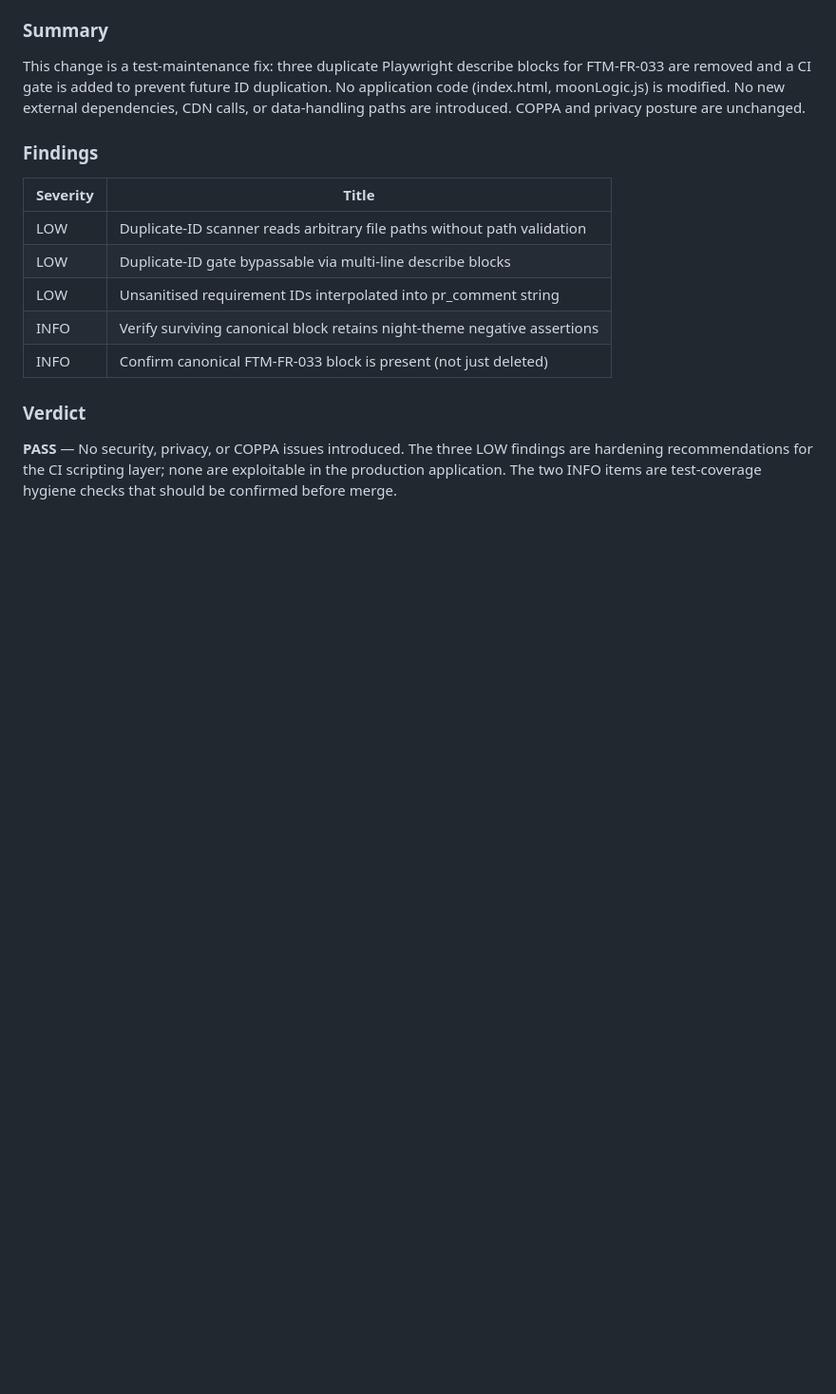
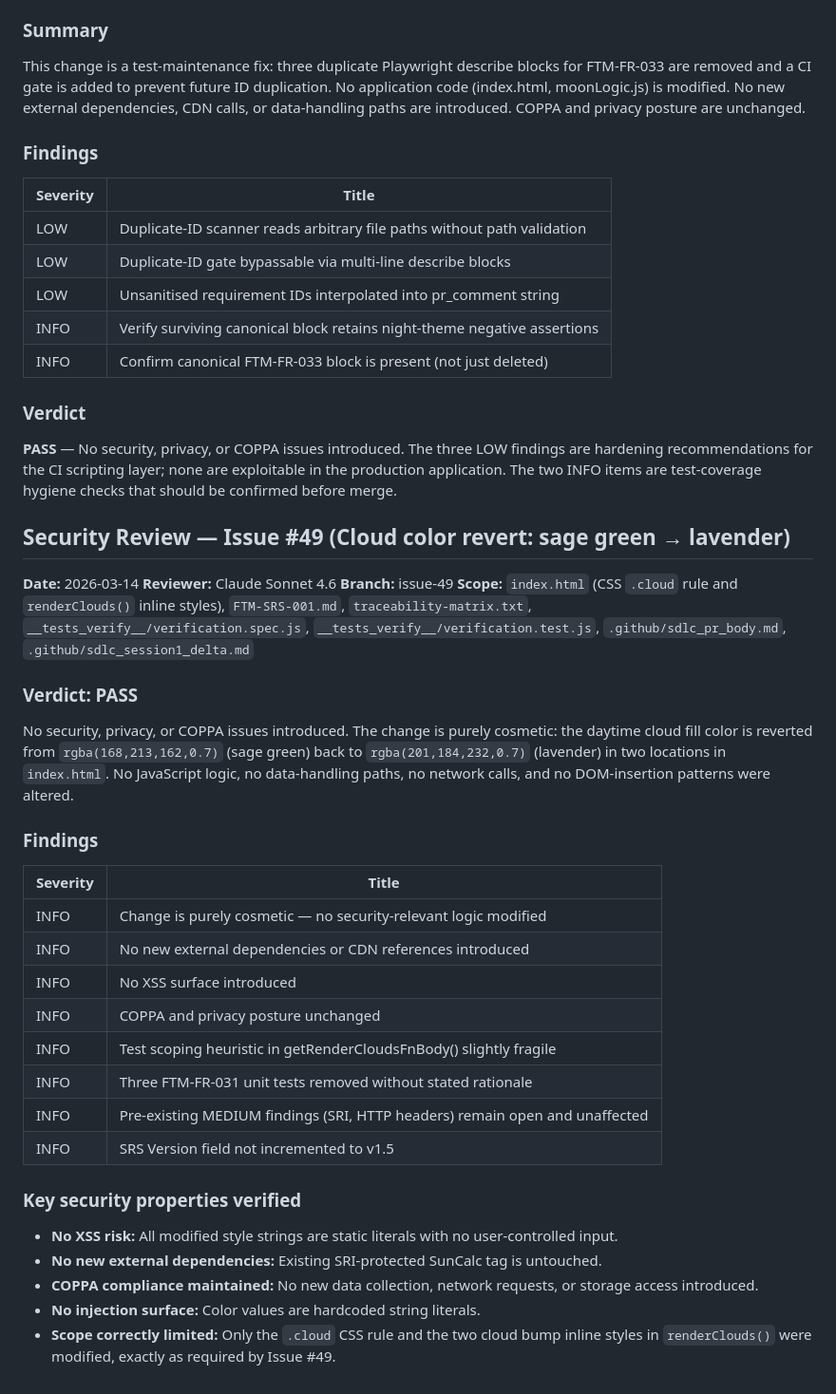
Before and after one commit to giannigferrise-maker/find-the-moon, a Markdown page: docs/security-review.md, the part around the change. Shown at 95% size. Rendered like a GitHub page; blank space fills up the shorter version.

Commit message:
SDLC Session 4: security review for issue #49

```diff
--- a/docs/security-review.md
+++ b/docs/security-review.md
@@ -358,3 +358,36 @@ This change is a test-maintenance fix: three duplicate Playwright describe block
 ### Verdict
 
 **PASS** — No security, privacy, or COPPA issues introduced. The three LOW findings are hardening recommendations for the CI scripting layer; none are exploitable in the production application. The two INFO items are test-coverage hygiene checks that should be confirmed before merge.
+
+
+## Security Review — Issue #49 (Cloud color revert: sage green → lavender)
+
+**Date:** 2026-03-14
+**Reviewer:** Claude Sonnet 4.6
+**Branch:** issue-49
+**Scope:** `index.html` (CSS `.cloud` rule and `renderClouds()` inline styles), `FTM-SRS-001.md`, `traceability-matrix.txt`, `__tests_verify__/verification.spec.js`, `__tests_verify__/verification.test.js`, `.github/sdlc_pr_body.md`, `.github/sdlc_session1_delta.md`
+
+### Verdict: PASS
+
+No security, privacy, or COPPA issues introduced. The change is purely cosmetic: the daytime cloud fill color is reverted from `rgba(168,213,162,0.7)` (sage green) back to `rgba(201,184,232,0.7)` (lavender) in two locations in `index.html`. No JavaScript logic, no data-handling paths, no network calls, and no DOM-insertion patterns were altered.
+
+### Findings
+
+| Severity | Title |
+|---|---|
+| INFO | Change is purely cosmetic — no security-relevant logic modified |
+| INFO | No new external dependencies or CDN references introduced |
+| INFO | No XSS surface introduced |
+| INFO | COPPA and privacy posture unchanged |
+| INFO | Test scoping heuristic in getRenderCloudsFnBody() slightly fragile |
+| INFO | Three FTM-FR-031 unit tests removed without stated rationale |
+| INFO | Pre-existing MEDIUM findings (SRI, HTTP headers) remain open and unaffected |
+| INFO | SRS Version field not incremented to v1.5 |
+
+### Key security properties verified
+
+- **No XSS risk:** All modified style strings are static literals with no user-controlled input.
+- **No new external dependencies:** Existing SRI-protected SunCalc tag is untouched.
+- **COPPA compliance maintained:** No new data collection, network requests, or storage access introduced.
+- **No injection surface:** Color values are hardcoded string literals.
+- **Scope correctly limited:** Only the `.cloud` CSS rule and the two cloud bump inline styles in `renderClouds()` were modified, exactly as required by Issue #49.
```
